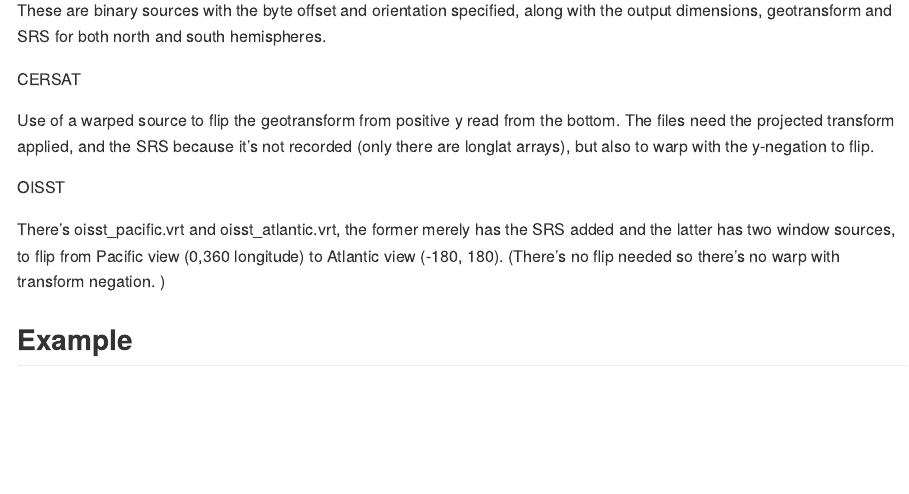
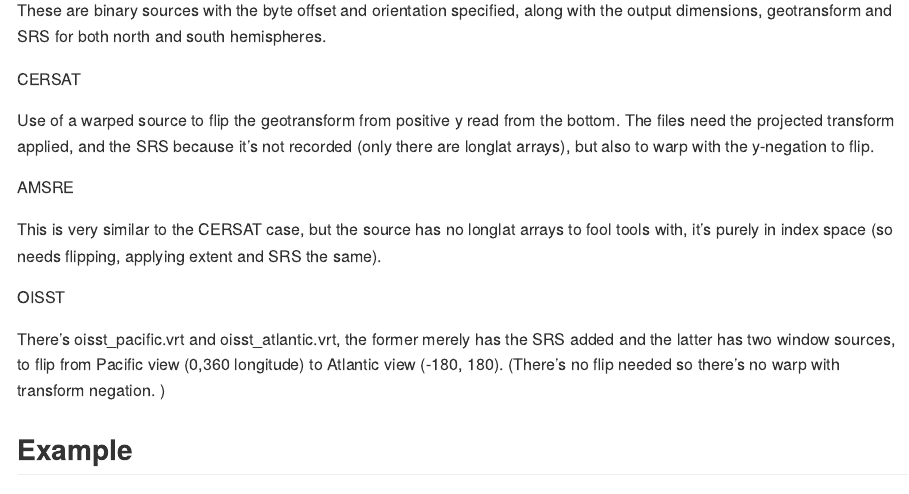
Before and after one commit to AustralianAntarcticDivision/raadvrt, an R Markdown document (README.Rmd): the page in a window 1100 px wide, from 1160 px down. The pictures show the output file README.md that the author committed with the source, drawn offline in the style of GitHub; badge pictures from the web are left out.

Commit message:
amsre readme

```diff
--- a/README.Rmd
+++ b/README.Rmd
@@ -75,6 +75,9 @@ CERSAT
 
 Use of a warped source to flip the geotransform from positive y read from the bottom. The files need the projected transform applied, and the SRS because it's not recorded (only there are longlat arrays), but also to warp with the y-negation to flip.
 
+AMSRE
+
+This is very similar to the CERSAT case, but the source has no longlat arrays to fool tools with, it's purely in index space (so needs flipping, applying extent and SRS the same).
 
 OISST
 
```
Also changed, not shown: README.md.
